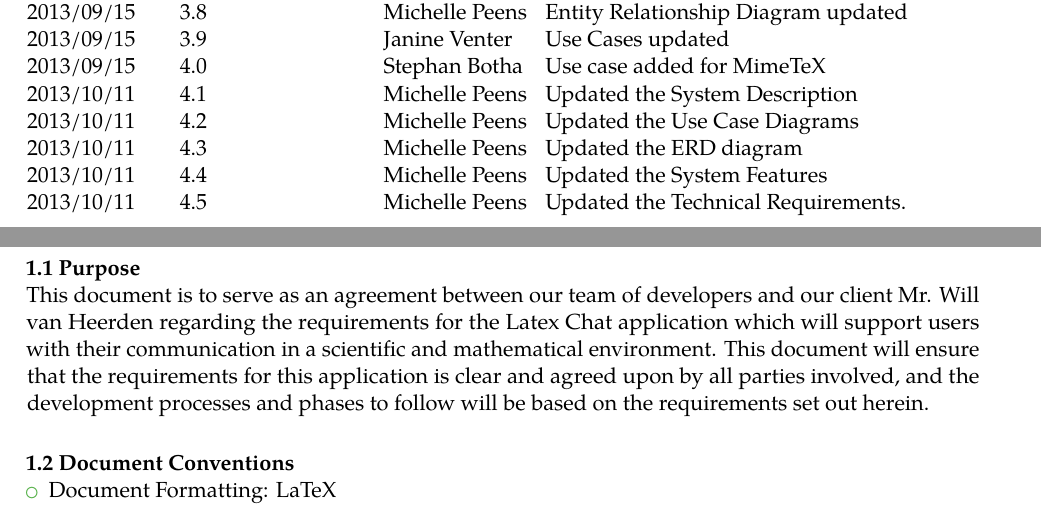
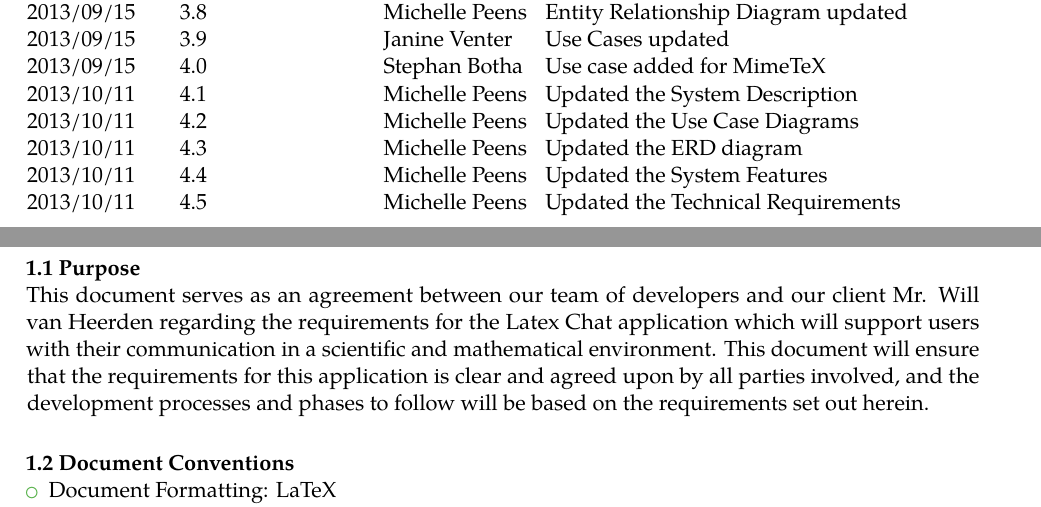
Before and after one commit to JanineVenter20/COS-301-Main-Project-Fractals, a LaTeX CV (Documentation/4_Functional_Requirements/LaTeX/FunctionalRequirementsSpecification.tex): two parts of pages 1 and 3 of 14, joined at a grey line, cut so that both start at the same text. Compiled offline with pdfLaTeX.

Commit message:
Functional Requirements updated
Updated the change log and purpose of the document

```diff
--- a/Documentation/4_Functional_Requirements/LaTeX/FunctionalRequirementsSpecification.tex
+++ b/Documentation/4_Functional_Requirements/LaTeX/FunctionalRequirementsSpecification.tex
@@ -97,7 +97,7 @@
 	\vspace{4mm}
 
 		\textbf{1.1 Purpose}
-			\\This document is to serve as an agreement between our team of developers and our client Mr. Will van Heerden regarding the requirements for the Latex Chat application which will support users with their communication in a scientific and mathematical environment.  This document will ensure that the requirements for this application is clear and agreed upon by all parties involved, and the development processes and phases to follow will be based on the requirements set out herein.\\
+			\\This document serves as an agreement between our team of developers and our client Mr. Will van Heerden regarding the requirements for the Latex Chat application which will support users with their communication in a scientific and mathematical environment.  This document will ensure that the requirements for this application is clear and agreed upon by all parties involved, and the development processes and phases to follow will be based on the requirements set out herein.\\
 		\vspace{1mm}
 
 		\noindent \textbf{1.2 Document Conventions}
```
Also changed, not shown: Documentation/4_Functional_Requirements/LaTeX/FunctionalRequirementsSpecification.tex (2 more changed lines).
